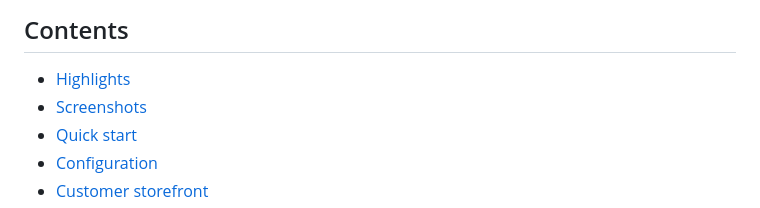
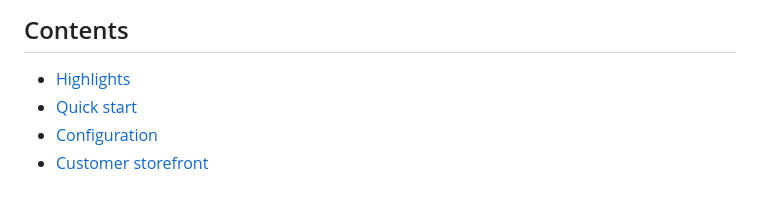
Before and after one commit to RamyaVengadesan/bookstore_flask, a Markdown page: README.md, the part around one of its changes. Rendered like a GitHub page.

Commit message:
Remove screenshots section from README
Removed screenshots section and related images from README.

```diff
--- a/README.md
+++ b/README.md
@@ -8,7 +7,6 @@ A complete, production-style online bookstore built with **Flask, SQLite, Jinja
 
 ## Contents
 - [Highlights](#highlights)
-- [Screenshots](#screenshots)
 - [Quick start](#quick-start)
 - [Configuration](#configuration)
 - [Customer storefront](#customer-storefront)
```
Also changed, not shown: other parts of README.md (+0 -18 lines).
